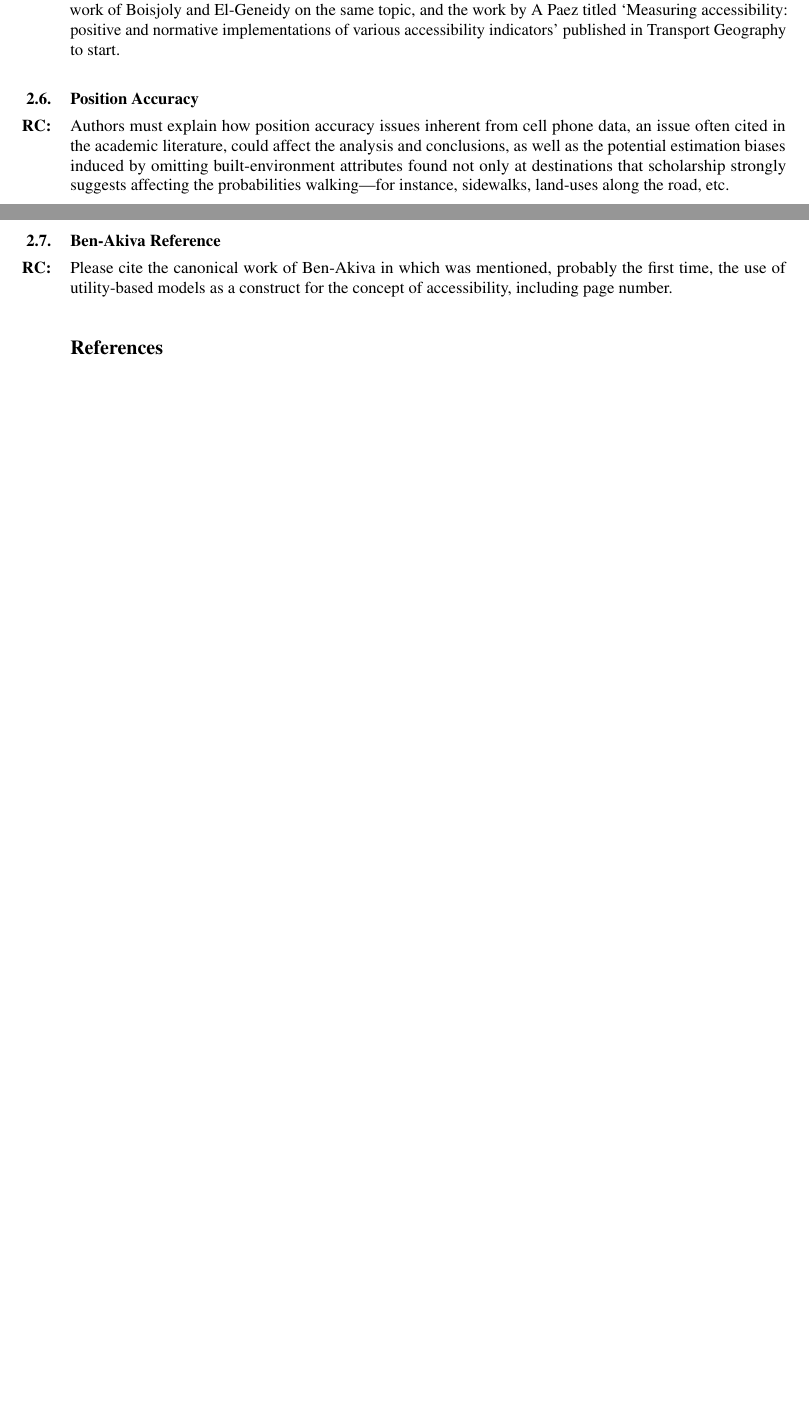
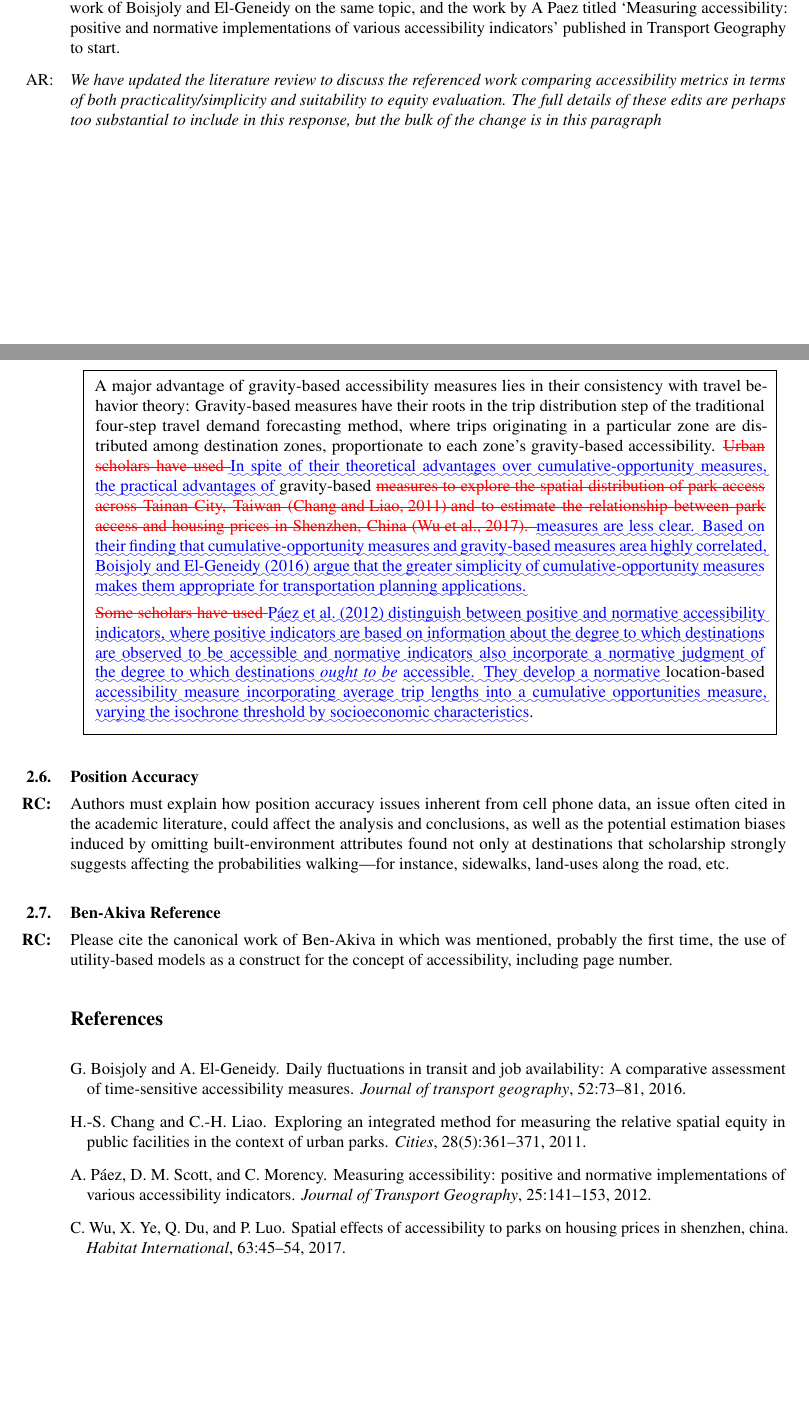
Before and after one commit to byu-transpolab/alameda_destinationchoice, a LaTeX document (response2/response.tex): two parts of pages 3 and 4 of 4, joined at a grey line, cut so that both start at the same text, the shorter picture padded with empty space. Compiled offline with pdfLaTeX.

Commit message:
Added Carole's edits to response, close #14

```diff
--- a/response2/response.tex
+++ b/response2/response.tex
@@ -72,6 +72,44 @@ The authors must reflect on their research design choice, and provide a recommen
 \subsection{Alternative Accessibility Measures}
 \RC The paper should better differentiate the value of using alternative accessibility measures besides simplicity. One of the ongoing debates that cut-across transportation engineering, planning, and geography are how specific measures are more useful in planning or policy evaluation scenarios when observed behavior is not deemed adequate or valuable. This is particularly true when questions about distributive justice are paramount, and observed behavior only works to explain some inequalities but falls short in measuring un-meet travel demand needs. This is in addition to the ongoing concern by some scholars regarding the adoption of the concept in practice – see the most recent work on accessibility published in JAPA by Siddiq and Taylor, the work of Boisjoly and El-Geneidy on the same topic, and the work by A Paez titled ‘Measuring accessibility: positive and normative implementations of various accessibility indicators’ published in Transport Geography to start.
 
+\AR We have updated the literature review to discuss the referenced work comparing accessibility metrics in terms of both practicality/simplicity and suitability to equity evaluation.
+The full details of these edits are perhaps too substantial to include in this response, but
+the bulk of the change is in this paragraph
+
+\begin{quote}
+A major advantage of gravity-based accessibility measures lies in their
+consistency with travel behavior theory: Gravity-based measures have their roots
+in the trip distribution step of the traditional four-step travel demand
+forecasting method, where trips originating in a particular zone are distributed
+among destination zones, proportionate to each zone's gravity-based
+accessibility. \DIFdelbegin \DIFdel{Urban scholars have used }\DIFdelend \DIFaddbegin \DIFadd{In spite of their theoretical advantages over cumulative-opportunity
+measures, the practical advantages of }\DIFaddend gravity-based \DIFdelbegin \DIFdel{measures to explore the
+spatial distribution of park access across Tainan City, Taiwan
+\mbox{%DIFAUXCMD
+\citep{chang2011exploring} }\hskip0pt%DIFAUXCMD
+and to estimate the relationship between park access and
+housing prices in Shenzhen, China \mbox{%DIFAUXCMD
+\citep{wu2017spatial}}\hskip0pt%DIFAUXCMD
+.
+}\DIFdelend \DIFaddbegin \DIFadd{measures are less clear. Based on
+their finding that cumulative-opportunity measures and gravity-based measures area
+highly correlated, \mbox{%DIFAUXCMD
+\citet{boisjoly2016daily} }\hskip0pt%DIFAUXCMD
+argue that the greater simplicity of
+cumulative-opportunity measures makes them appropriate for transportation planning
+applications.
+}\DIFaddend
+
+\DIFdelbegin \DIFdel{Some scholars have used }\DIFdelend \DIFaddbegin \DIFadd{\mbox{%DIFAUXCMD
+\citet{paez2012measuring} }\hskip0pt%DIFAUXCMD
+distinguish between positive and normative accessibility indicators,
+where positive indicators are based on information about the degree to which
+destinations are observed to be accessible and normative indicators also incorporate a
+normative judgment of the degree to which destinations }\emph{\DIFadd{ought to be}} \DIFadd{accessible. They
+develop a normative }\DIFaddend location-based  \DIFaddbegin \DIFadd{accessibility measure incorporating average trip
+lengths into a cumulative opportunities measure, varying the isochrone threshold by
+socioeconomic characteristics}\DIFaddend .
+\end{quote}
 
 \subsection{Position Accuracy}
 \RC Authors must explain how position accuracy issues inherent from cell phone data, an issue often cited in the academic literature, could affect the analysis and conclusions, as well as the potential estimation biases induced by omitting built-environment attributes found not only at destinations that scholarship strongly suggests affecting the probabilities walking—for instance, sidewalks, land-uses along the road, etc.
```
